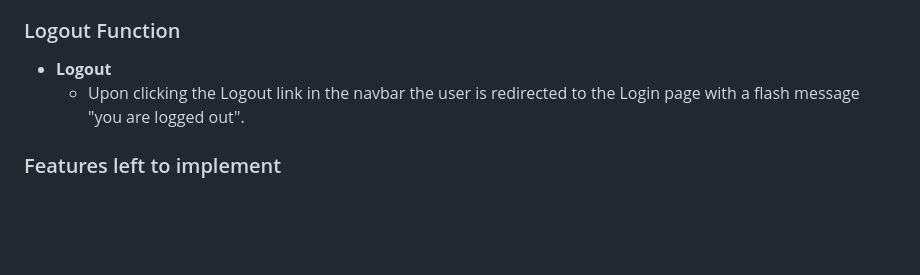
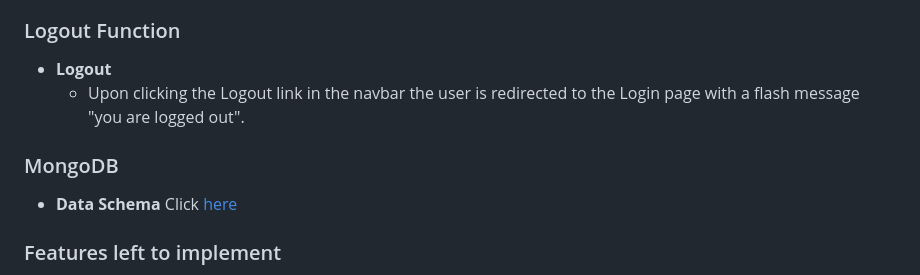
Before and after one commit to Code-Institute-Submissions/Gmanprodev-Renovate-it, a Markdown page: README.md, the part around the change. Drawn GitHub-style; blank space fills up the shorter version.

Commit message:
Add data schema

```diff
--- a/README.md
+++ b/README.md
@@ -259,6 +259,11 @@ If you are unable to access the mockup links above please see the mockup images
 * **Logout**
     * Upon clicking the Logout link in the navbar the user is redirected to the Login page with a flash message "you are logged out".
 
+### MongoDB
+
+* **Data Schema**
+Click [here]()
+
 ### Features left to implement
 
 * **Admin Account** - To allow an admin user to access all of the databse information for editing and deleting purposes.
```
Also changed, not shown: documentation/testing/test_images/data_schema.jpg (added).
